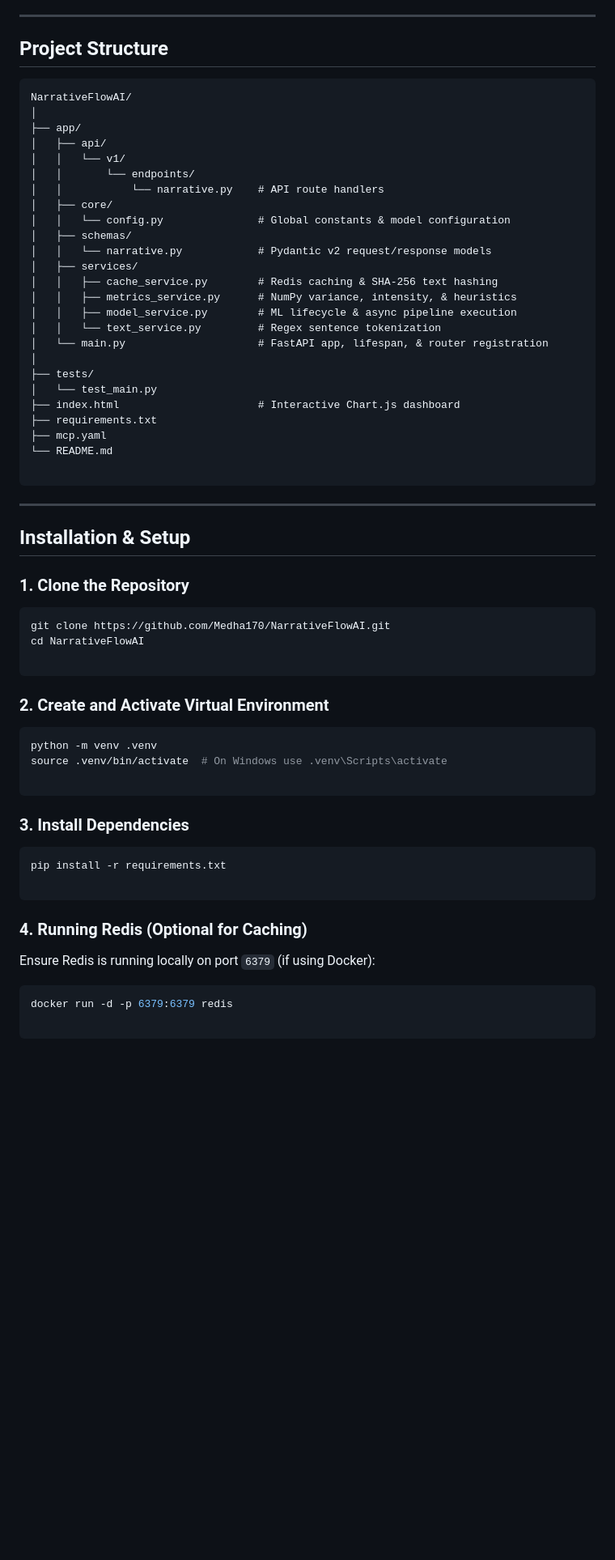
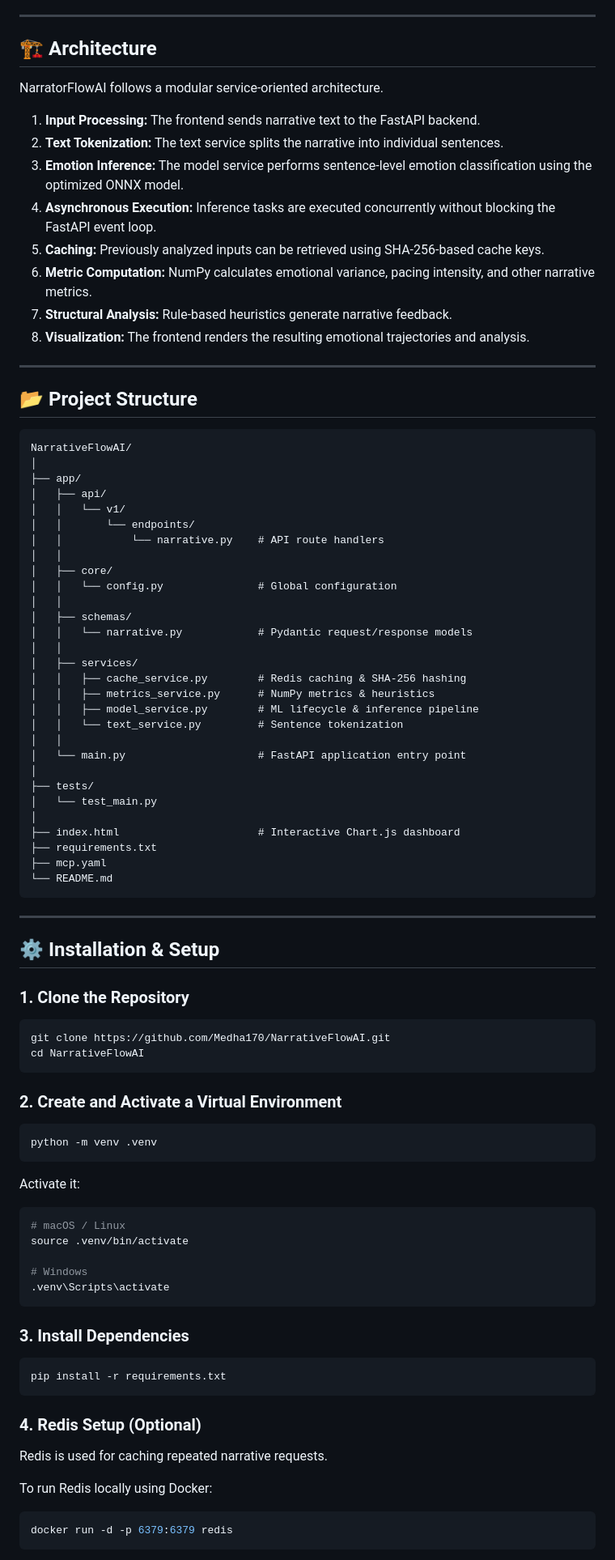
Before and after one commit to Medha170/NarratorFlowAI, a Markdown page: README.md, the part around one of its changes. Shown at 81% size. Drawn GitHub-style; blank space fills up the shorter version.

````diff
--- a/README.md
+++ b/README.md
@@ -33,7 +52,22 @@ The project combines a modular FastAPI backend, Hugging Face transformer inferen
 
 ---
 
-## Project Structure
+## 🏗️ Architecture
+
+NarratorFlowAI follows a modular service-oriented architecture.
+
+1. **Input Processing:** The frontend sends narrative text to the FastAPI backend.
+2. **Text Tokenization:** The text service splits the narrative into individual sentences.
+3. **Emotion Inference:** The model service performs sentence-level emotion classification using the optimized ONNX model.
+4. **Asynchronous Execution:** Inference tasks are executed concurrently without blocking the FastAPI event loop.
+5. **Caching:** Previously analyzed inputs can be retrieved using SHA-256-based cache keys.
+6. **Metric Computation:** NumPy calculates emotional variance, pacing intensity, and other narrative metrics.
+7. **Structural Analysis:** Rule-based heuristics generate narrative feedback.
+8. **Visualization:** The frontend renders the resulting emotional trajectories and analysis.
+
+---
+
+## 📂 Project Structure
 
 ```text
 NarrativeFlowAI/
@@ -43,59 +77,70 @@ NarrativeFlowAI/
 │   │   └── v1/
 │   │       └── endpoints/
 │   │           └── narrative.py    # API route handlers
+│   │
 │   ├── core/
-│   │   └── config.py               # Global constants & model configuration
+│   │   └── config.py               # Global configuration
+│   │
 │   ├── schemas/
-│   │   └── narrative.py            # Pydantic v2 request/response models
+│   │   └── narrative.py            # Pydantic request/response models
+│   │
 │   ├── services/
-│   │   ├── cache_service.py        # Redis caching & SHA-256 text hashing
-│   │   ├── metrics_service.py      # NumPy variance, intensity, & heuristics
-│   │   ├── model_service.py        # ML lifecycle & async pipeline execution
-│   │   └── text_service.py         # Regex sentence tokenization
-│   └── main.py                     # FastAPI app, lifespan, & router registration
+│   │   ├── cache_service.py        # Redis caching & SHA-256 hashing
+│   │   ├── metrics_service.py      # NumPy metrics & heuristics
+│   │   ├── model_service.py        # ML lifecycle & inference pipeline
+│   │   └── text_service.py         # Sentence tokenization
+│   │
+│   └── main.py                     # FastAPI application entry point
 │
 ├── tests/
 │   └── test_main.py
+│
 ├── index.html                      # Interactive Chart.js dashboard
 ├── requirements.txt
 ├── mcp.yaml
 └── README.md
-
 ```
 
 ---
 
-## Installation & Setup
+## ⚙️ Installation & Setup
 
 ### 1. Clone the Repository
 
 ```bash
 git clone https://github.com/Medha170/NarrativeFlowAI.git
 cd NarrativeFlowAI
-
 ```
 
-### 2. Create and Activate Virtual Environment
+### 2. Create and Activate a Virtual Environment
 
 ```bash
 python -m venv .venv
-source .venv/bin/activate  # On Windows use .venv\Scripts\activate
+```
 
+Activate it:
+
+```bash
+# macOS / Linux
+source .venv/bin/activate
+
+# Windows
+.venv\Scripts\activate
 ```
 
 ### 3. Install Dependencies
 
 ```bash
 pip install -r requirements.txt
-
 ```
 
-### 4. Running Redis (Optional for Caching)
+### 4. Redis Setup (Optional)
 
-Ensure Redis is running locally on port `6379` (if using Docker):
+Redis is used for caching repeated narrative requests.
+
+To run Redis locally using Docker:
 
 ```bash
 docker run -d -p 6379:6379 redis
-
 ```
 
````
Also changed, not shown: other parts of README.md (+101 -34 lines).
